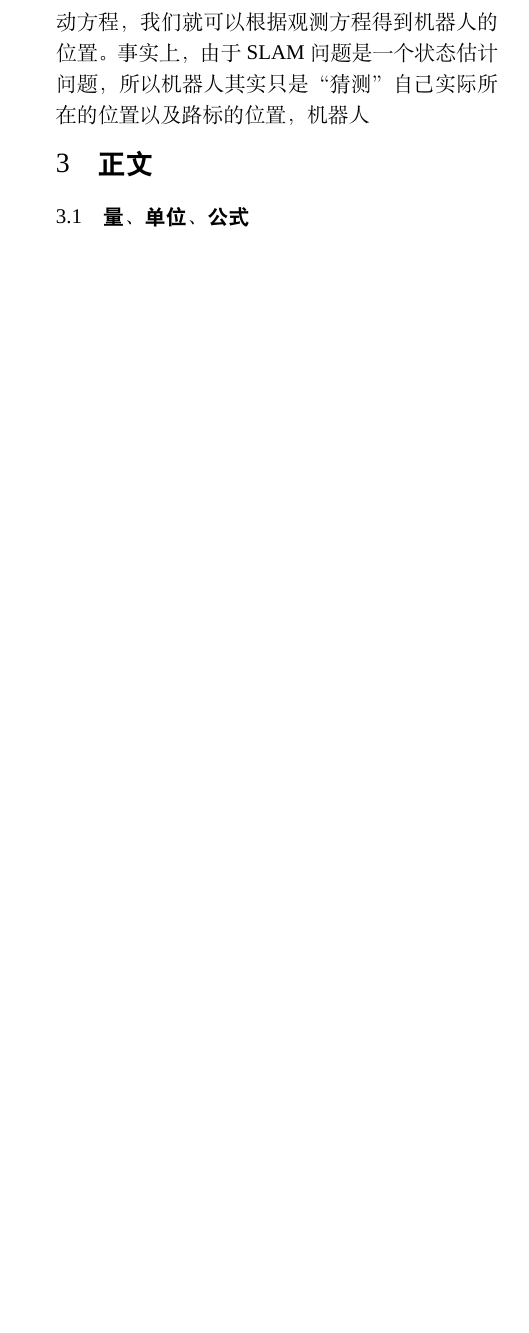
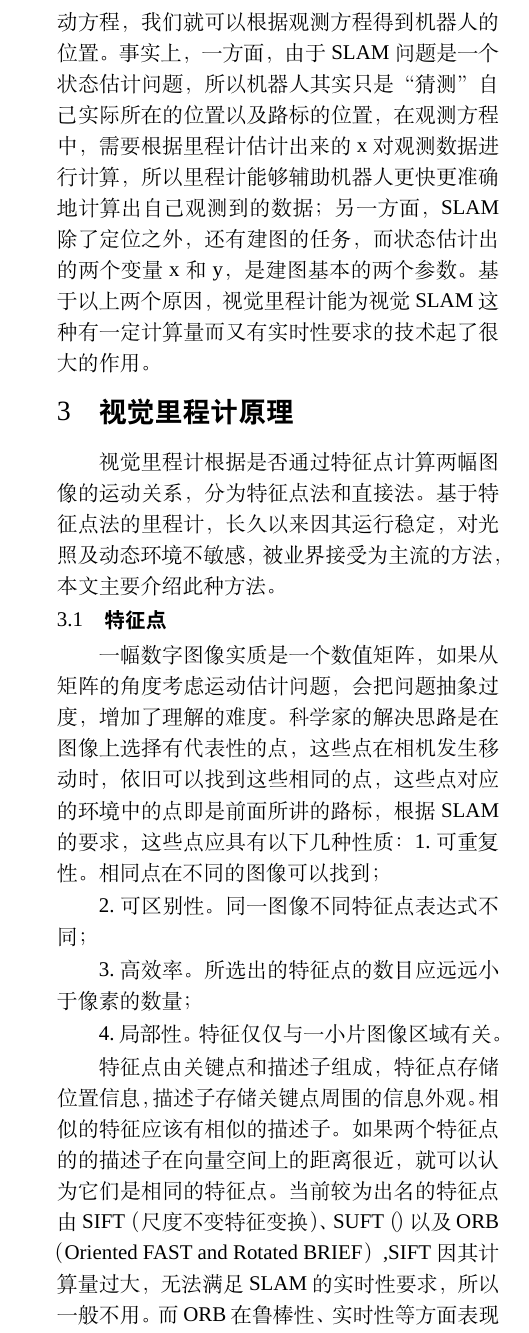
Before and after one commit to GELIELEO/matrix_tex, a LaTeX problem sheet (TempExample.tex): part of one column of page 3 of 7 before the commit and part of one column of page 3 of 8 after it, cut so that both start at the same text, the shorter picture padded with empty space. Compiled offline with XeLaTeX; a missing font is replaced by an installed copy or a similar font.

Commit message:
里程计的原理讲解

```diff
--- a/TempExample.tex
+++ b/TempExample.tex
@@ -223,10 +223,22 @@ r\\
 
 线性高斯系统式最简单的系统，其最优估计可由卡尔曼滤波（Kalman Filter，KF）给出，而非线性非高斯系统则是最复杂的系统，其代表的求解方法有拓展卡尔曼滤波（Extend Kalman Filter，EKF）和非线性优化\cite{gaoxiang14slam}。由于现实环境基本多是非线性非高斯，于机器人鲁棒性而言，将SLAM系统设计成非线性非高斯的，明显是更优的。事实上，最早的实时视觉SLAM系统则是基于EKF开发的，但是由于EKF假设噪声分布是高斯分布，误差是线性化的，所以EKF还不那么符合现实环境的特点。而后人们开始使用粒子滤波器，随着计算机能力以及非线性优化技术的提高，当前主流的SLAM基本偏向于使用非线性优化技术。
 
-至此，还未回答本节的目标问题：为什么SLAM系统需要视觉里程计？似乎根本不需要运动方程，我们就可以根据观测方程得到机器人的位置。事实上，由于SLAM问题是一个状态估计问题，所以机器人其实只是“猜测”自己实际所在的位置以及路标的位置，机器人
+至此，还未回答本节的目标问题：为什么SLAM系统需要视觉里程计？似乎根本不需要运动方程，我们就可以根据观测方程得到机器人的位置。事实上，一方面，由于SLAM问题是一个状态估计问题，所以机器人其实只是“猜测”自己实际所在的位置以及路标的位置，在观测方程中，需要根据里程计估计出来的x对观测数据进行计算，所以里程计能够辅助机器人更快更准确地计算出自己观测到的数据；另一方面，SLAM除了定位之外，还有建图的任务，而状态估计出的两个变量x和y，是建图基本的两个参数。基于以上两个原因，视觉里程计能为视觉SLAM这种有一定计算量而又有实时性要求的技术起了很大的作用。
 
-\section{正文}
-\subsection{量、单位、公式}
+
+\section{视觉里程计原理}
+视觉里程计根据是否通过特征点计算两幅图像的运动关系，分为特征点法和直接法。基于特征点法的里程计，长久以来因其运行稳定，对光照及动态环境不敏感，被业界接受为主流的方法，本文主要介绍此种方法。
+\subsection{特征点}
+一幅数字图像实质是一个数值矩阵，如果从矩阵的角度考虑运动估计问题，会把问题抽象过度，增加了理解的难度。科学家的解决思路是在图像上选择有代表性的点，这些点在相机发生移动时，依旧可以找到这些相同的点，这些点对应的环境中的点即是前面所讲的路标，根据SLAM的要求，这些点应具有以下几种性质：
+1.可重复性。相同点在不同的图像可以找到；
+
+2.可区别性。同一图像不同特征点表达式不同；
+
+3.高效率。所选出的特征点的数目应远远小于像素的数量；
+
+4.局部性。特征仅仅与一小片图像区域有关。
+
+特征点由关键点和描述子组成，特征点存储位置信息，描述子存储关键点周围的信息外观。相似的特征应该有相似的描述子。如果两个特征点的的描述子在向量空间上的距离很近，就可以认为它们是相同的特征点。当前较为出名的特征点由SIFT（尺度不变特征变换）、SUFT（）以及ORB（Oriented FAST and Rotated BRIEF）,SIFT因其计算量过大，无法满足SLAM的实时性要求，所以一般不用。而ORB在鲁棒性、实时性等方面表现均衡，广为业界所接受
 \subsubsection{公式编排}
 \label{labSecForm}
 《北京航空航天大学学报》一般不编排单独的符号表，对于公式中的变量含义需要说明的，请在公式后的段落中，采用``式中：$A$为某某；$B$为某某；……"的方式加以说明。
```
Also changed, not shown: TempExample.pdf, 3 other files.
